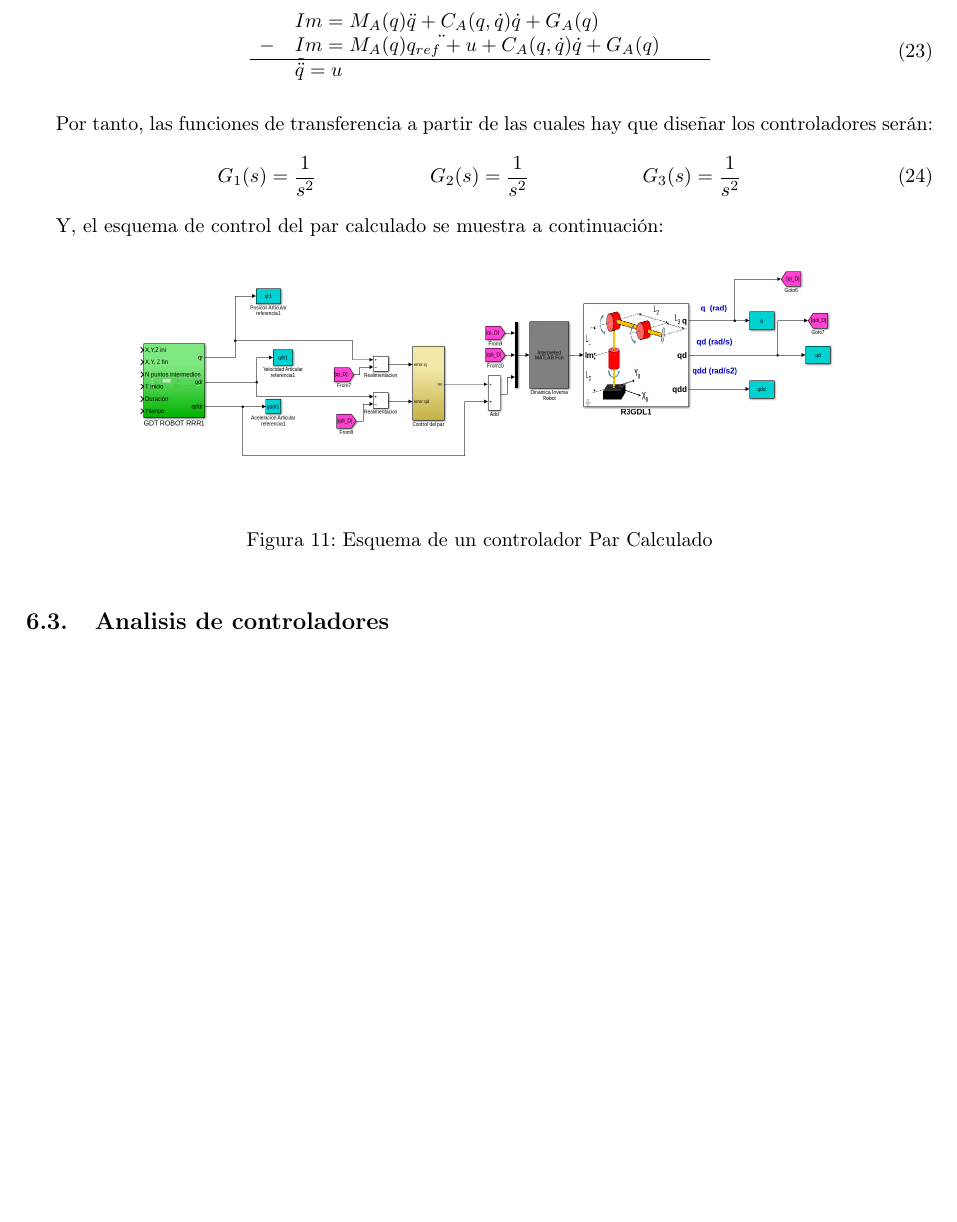
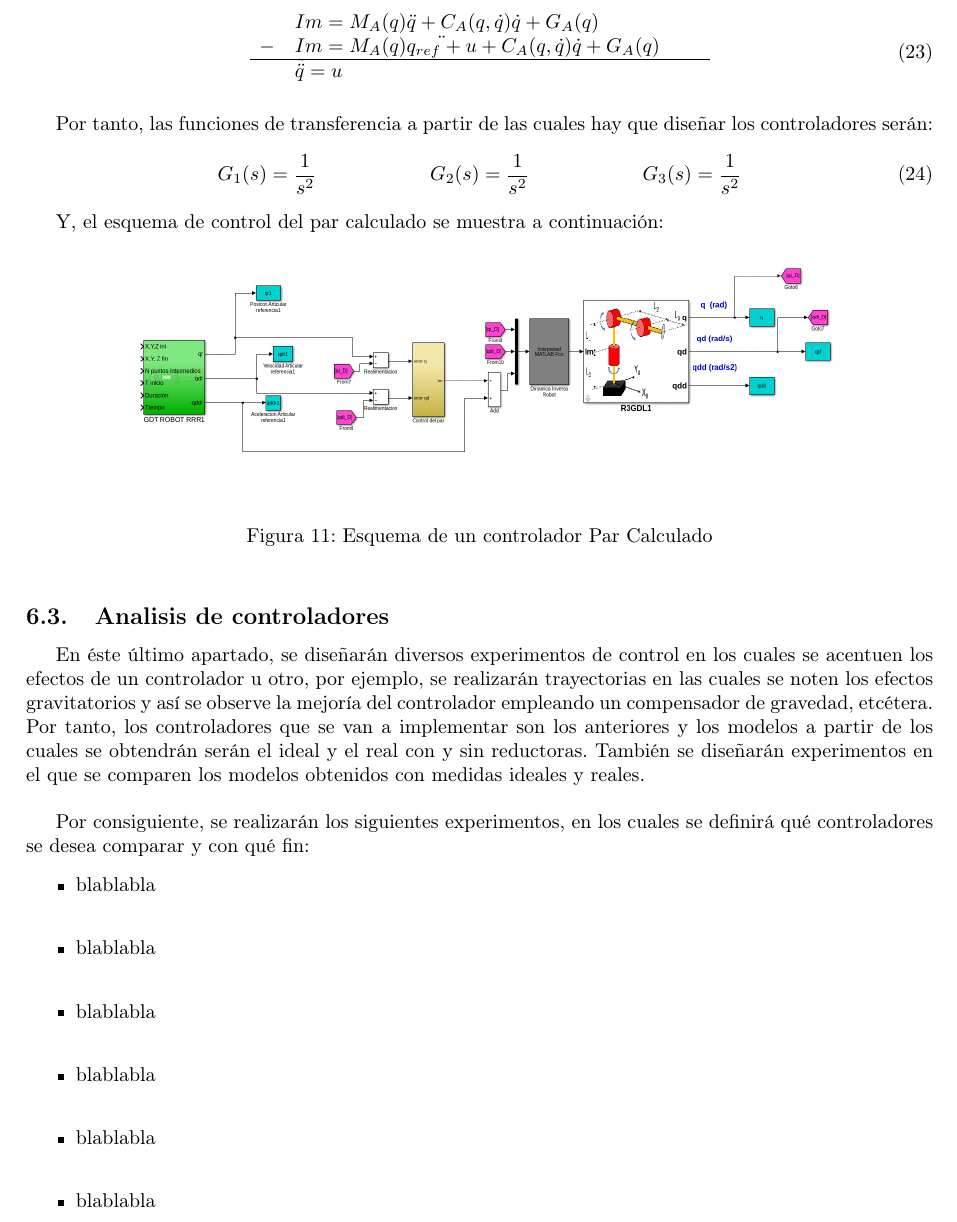
Before and after one commit to Arrivederccimamasita/Robot_RRR_CyPR, a LaTeX document (Latex/0main.tex, which reads Latex/ControlDinamic.tex): part of page 29 of 30, cut so that both start at the same text, the shorter picture padded with empty space. Compiled offline with pdfLaTeX.

Commit message:
Cambios que no habian sido actualizados del PC Ubuntu

```diff
--- a/Latex/ControlDinamic.tex
+++ b/Latex/ControlDinamic.tex
@@ -177,4 +177,17 @@ Por lo tanto, a modo de resumen, las funciones de transferencia de las cuales ha
 			\caption{Esquema de un controlador Par Calculado}
 		\end{figure}
 
+
 	\subsection{Analisis de controladores}
+En éste último apartado, se diseñarán diversos experimentos de control en los cuales se acentuen los efectos de un controlador u otro, por ejemplo, se realizarán trayectorias en las cuales se noten los efectos gravitatorios y así se observe la mejoría del controlador empleando un compensador de gravedad, etcétera.\\
+Por tanto, los controladores que se van a implementar son los anteriores y los modelos a partir de los cuales se obtendrán serán el ideal y el real con y sin reductoras. También se diseñarán experimentos en el que se comparen los modelos obtenidos con medidas ideales y reales.\\
+
+Por consiguiente, se realizarán los siguientes experimentos, en los cuales se definirá qué controladores se desea comparar y con qué fin:
+\begin{itemize}
+	\item blablabla \\
+	\item blablabla \\
+	\item blablabla \\
+	\item blablabla \\
+	\item blablabla \\
+	\item blablabla \\
+\end{itemize}
```
Also changed, not shown: 1 other file.
